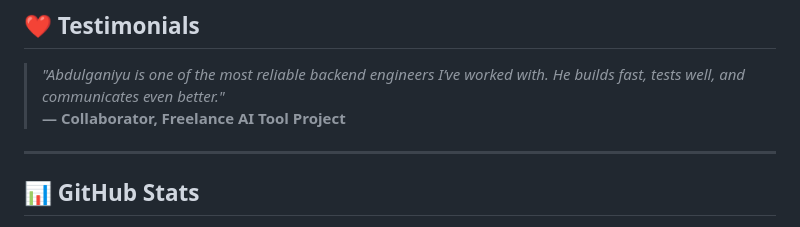
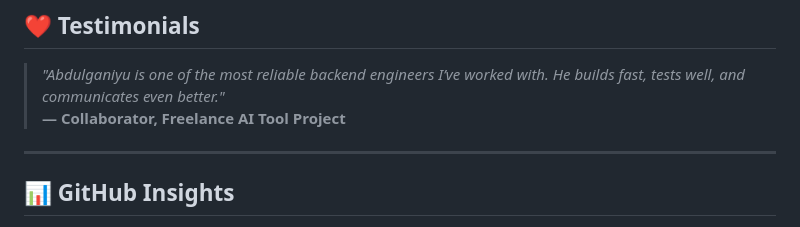
Before and after one commit to Abdulganiyu313/Abdulganiyu313, a Markdown page: README.md, the part around one of its changes. Rendered like a GitHub page.

```diff
--- a/README.md
+++ b/README.md
@@ -70,7 +70,6 @@ I build clean, maintainable, and scalable systems with a focus on **performance,
 > **— Collaborator, Freelance AI Tool Project**
 
 ---
-
-## 📊 GitHub Stats
+## 📊 GitHub Insights
 
 <p align="center">
```
Also changed, not shown: other parts of README.md (+8 -5 lines).
